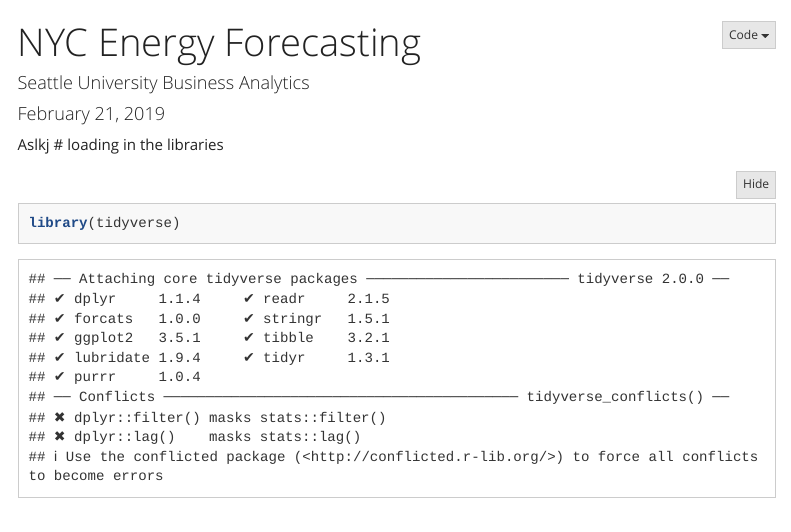
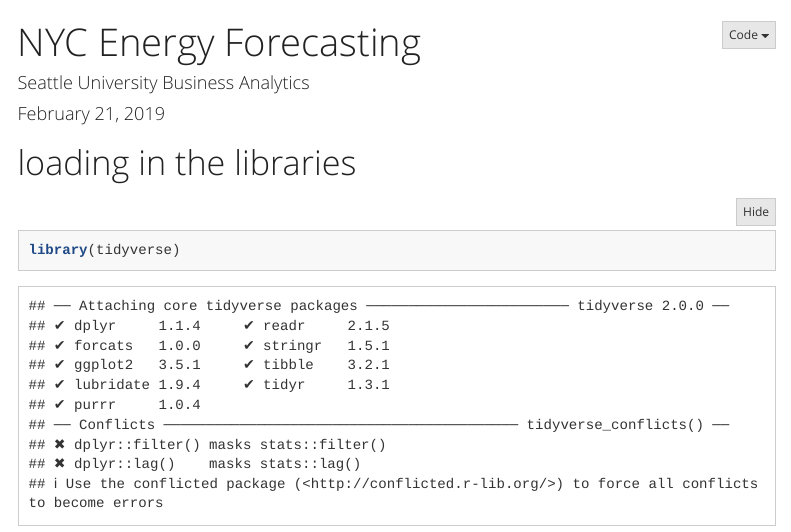
Before and after one commit to tlacrampe/SU-BAC-2019, an R Markdown document (NYC-Energy.Rmd): the page in a window 1100 px wide, from its top. Rendered offline with R 4.5, knitr and Pandoc, with nearby package versions; some code elsewhere in the file could not run offline; menus at the side of the page are left out; long lines of code are wrapped.

Commit message:
testing git services

````diff
--- a/NYC-Energy.Rmd
+++ b/NYC-Energy.Rmd
@@ -12,7 +12,7 @@ output:
     toc_depth: 5
     toc_float: yes
 ---
-Aslkj
+
 # loading in the libraries
 ```{r}
 library(tidyverse)
````
